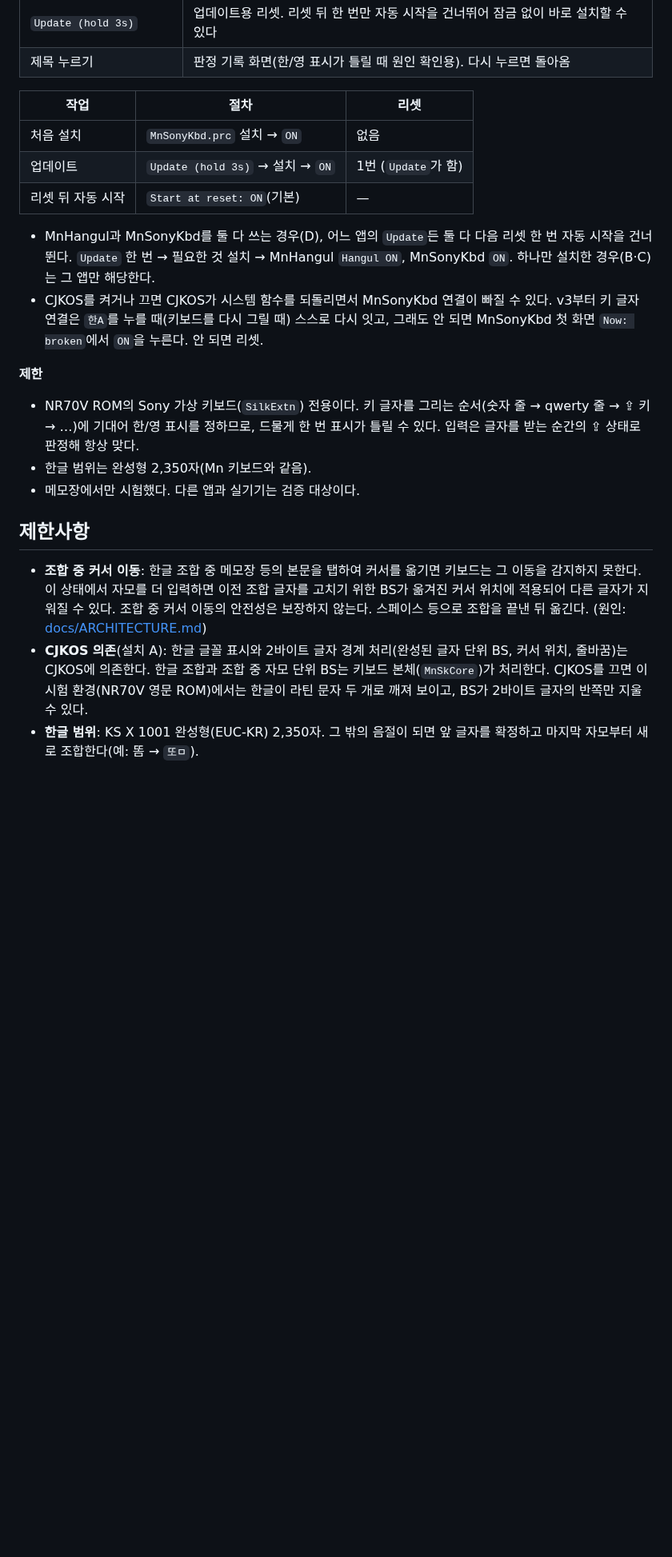
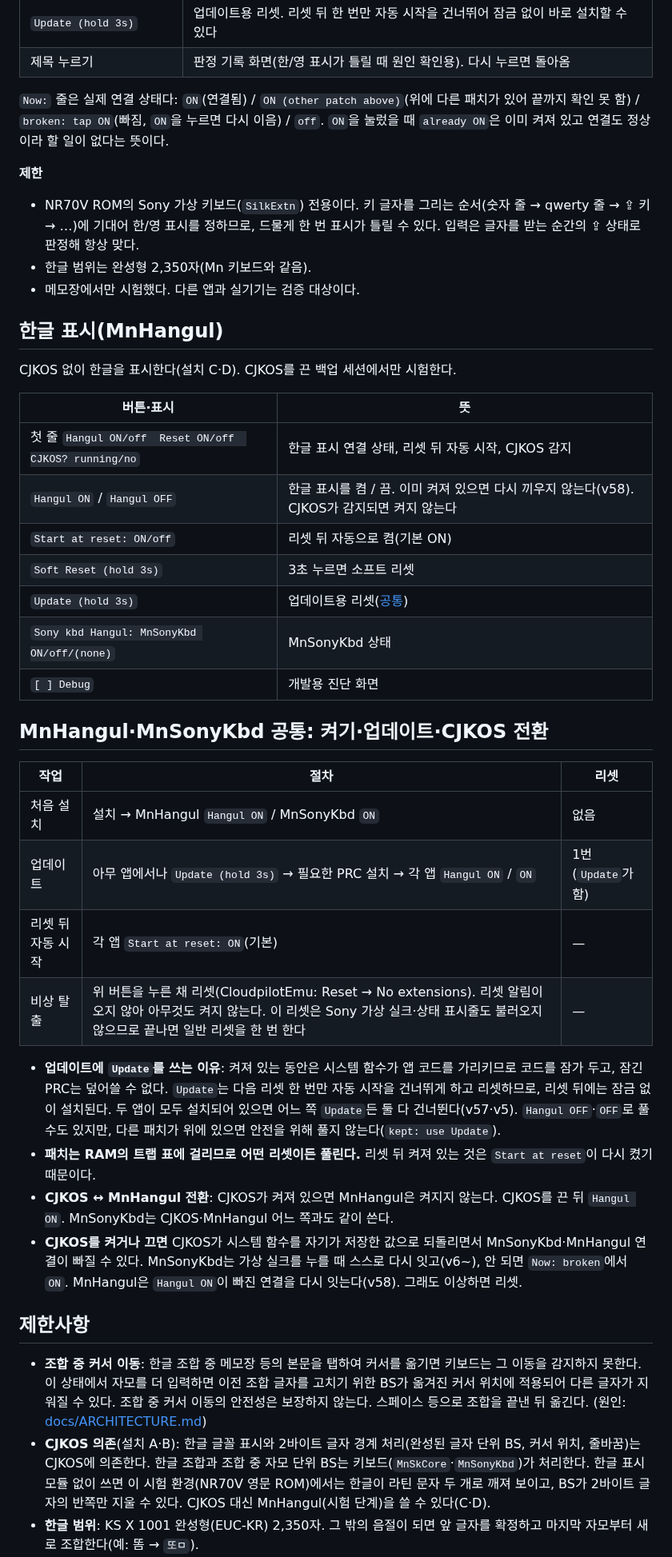
Before and after one commit to muns5965/clie-hangul-keyboard, a Markdown page: README.md, the part around one of its changes. Shown at 80% size. Drawn GitHub-style; blank space fills up the shorter version.

```diff
--- a/README.md
+++ b/README.md
@@ -164,14 +157,9 @@ Mn 키보드 없이, NR70V에 들어 있는 Sony 가상 키보드로 두벌식
 | `Update (hold 3s)` | 업데이트용 리셋. 리셋 뒤 한 번만 자동 시작을 건너뛰어 잠금 없이 바로 설치할 수 있다 |
 | 제목 누르기 | 판정 기록 화면(한/영 표시가 틀릴 때 원인 확인용). 다시 누르면 돌아옴 |
 
-| 작업 | 절차 | 리셋 |
-| --- | --- | --- |
-| 처음 설치 | `MnSonyKbd.prc` 설치 → `ON` | 없음 |
-| 업데이트 | `Update (hold 3s)` → 설치 → `ON` | 1번 (`Update`가 함) |
-| 리셋 뒤 자동 시작 | `Start at reset: ON`(기본) | — |
+`Now:` 줄은 실제 연결 상태다: `ON`(연결됨) / `ON (other patch above)`(위에 다른 패치가 있어 끝까지 확인 못 함) / `broken: tap ON`(빠짐, `ON`을 누르면 다시 이음) / `off`.
+`ON`을 눌렀을 때 `already ON`은 이미 켜져 있고 연결도 정상이라 할 일이 없다는 뜻이다.
 
-- MnHangul과 MnSonyKbd를 둘 다 쓰는 경우(D), 어느 앱의 `Update`든 둘 다 다음 리셋 한 번 자동 시작을 건너뛴다. `Update` 한 번 → 필요한 것 설치 → MnHangul `Hangul ON`, MnSonyKbd `ON`. 하나만 설치한 경우(B·C)는 그 앱만 해당한다.
-- CJKOS를 켜거나 끄면 CJKOS가 시스템 함수를 되돌리면서 MnSonyKbd 연결이 빠질 수 있다. v3부터 키 글자 연결은 `한A`를 누를 때(키보드를 다시 그릴 때) 스스로 다시 잇고, 그래도 안 되면 MnSonyKbd 첫 화면 `Now: broken`에서 `ON`을 누른다. 안 되면 리셋.
 
 **제한**
 
@@ -179,13 +167,41 @@ Mn 키보드 없이, NR70V에 들어 있는 Sony 가상 키보드로 두벌식
 - 한글 범위는 완성형 2,350자(Mn 키보드와 같음).
 - 메모장에서만 시험했다. 다른 앱과 실기기는 검증 대상이다.
 
+## 한글 표시(MnHangul)
+
+CJKOS 없이 한글을 표시한다(설치 C·D). CJKOS를 끈 백업 세션에서만 시험한다.
+
+| 버튼·표시 | 뜻 |
+| --- | --- |
+| 첫 줄 `Hangul ON/off  Reset ON/off  CJKOS? running/no` | 한글 표시 연결 상태, 리셋 뒤 자동 시작, CJKOS 감지 |
+| `Hangul ON` / `Hangul OFF` | 한글 표시를 켬 / 끔. 이미 켜져 있으면 다시 끼우지 않는다(v58). CJKOS가 감지되면 켜지 않는다 |
+| `Start at reset: ON/off` | 리셋 뒤 자동으로 켬(기본 ON) |
+| `Soft Reset (hold 3s)` | 3초 누르면 소프트 리셋 |
+| `Update (hold 3s)` | 업데이트용 리셋([공통](#mnhangulmnsonykbd-공통-켜기업데이트cjkos-전환)) |
+| `Sony kbd Hangul: MnSonyKbd ON/off/(none)` | MnSonyKbd 상태 |
+| `[ ] Debug` | 개발용 진단 화면 |
+
+## MnHangul·MnSonyKbd 공통: 켜기·업데이트·CJKOS 전환
+
+| 작업 | 절차 | 리셋 |
+| --- | --- | --- |
+| 처음 설치 | 설치 → MnHangul `Hangul ON` / MnSonyKbd `ON` | 없음 |
+| 업데이트 | 아무 앱에서나 `Update (hold 3s)` → 필요한 PRC 설치 → 각 앱 `Hangul ON` / `ON` | 1번 (`Update`가 함) |
+| 리셋 뒤 자동 시작 | 각 앱 `Start at reset: ON`(기본) | — |
+| 비상 탈출 | 위 버튼을 누른 채 리셋(CloudpilotEmu: Reset → No extensions). 리셋 알림이 오지 않아 아무것도 켜지 않는다. 이 리셋은 Sony 가상 실크·상태 표시줄도 불러오지 않으므로 끝나면 일반 리셋을 한 번 한다 | — |
+
+- **업데이트에 `Update`를 쓰는 이유**: 켜져 있는 동안은 시스템 함수가 앱 코드를 가리키므로 코드를 잠가 두고, 잠긴 PRC는 덮어쓸 수 없다. `Update`는 다음 리셋 한 번만 자동 시작을 건너뛰게 하고 리셋하므로, 리셋 뒤에는 잠금 없이 설치된다. 두 앱이 모두 설치되어 있으면 어느 쪽 `Update`든 둘 다 건너뛴다(v57·v5). `Hangul OFF`·`OFF`로 풀 수도 있지만, 다른 패치가 위에 있으면 안전을 위해 풀지 않는다(`kept: use Update`).
+- **패치는 RAM의 트랩 표에 걸리므로 어떤 리셋이든 풀린다.** 리셋 뒤 켜져 있는 것은 `Start at reset`이 다시 켰기 때문이다.
+- **CJKOS ↔ MnHangul 전환**: CJKOS가 켜져 있으면 MnHangul은 켜지지 않는다. CJKOS를 끈 뒤 `Hangul ON`. MnSonyKbd는 CJKOS·MnHangul 어느 쪽과도 같이 쓴다.
+- **CJKOS를 켜거나 끄면** CJKOS가 시스템 함수를 자기가 저장한 값으로 되돌리면서 MnSonyKbd·MnHangul 연결이 빠질 수 있다. MnSonyKbd는 가상 실크를 누를 때 스스로 다시 잇고(v6~), 안 되면 `Now: broken`에서 `ON`. MnHangul은 `Hangul ON`이 빠진 연결을 다시 잇는다(v58). 그래도 이상하면 리셋.
+
 ## 제한사항
 
 - **조합 중 커서 이동**: 한글 조합 중 메모장 등의 본문을 탭하여 커서를 옮기면 키보드는 그 이동을 감지하지 못한다.
   이 상태에서 자모를 더 입력하면 이전 조합 글자를 고치기 위한 BS가 옮겨진 커서 위치에 적용되어 다른 글자가 지워질 수 있다.
   조합 중 커서 이동의 안전성은 보장하지 않는다. 스페이스 등으로 조합을 끝낸 뒤 옮긴다. (원인: [docs/ARCHITECTURE.md](docs/ARCHITECTURE.md))
-- **CJKOS 의존**(설치 A): 한글 글꼴 표시와 2바이트 글자 경계 처리(완성된 글자 단위 BS, 커서 위치, 줄바꿈)는 CJKOS에 의존한다.
-  한글 조합과 조합 중 자모 단위 BS는 키보드 본체(`MnSkCore`)가 처리한다. CJKOS를 끄면 이 시험 환경(NR70V 영문 ROM)에서는
-  한글이 라틴 문자 두 개로 깨져 보이고, BS가 2바이트 글자의 반쪽만 지울 수 있다.
+- **CJKOS 의존**(설치 A·B): 한글 글꼴 표시와 2바이트 글자 경계 처리(완성된 글자 단위 BS, 커서 위치, 줄바꿈)는 CJKOS에 의존한다.
+  한글 조합과 조합 중 자모 단위 BS는 키보드(`MnSkCore`·`MnSonyKbd`)가 처리한다. 한글 표시 모듈 없이 쓰면 이 시험 환경(NR70V 영문 ROM)에서는
+  한글이 라틴 문자 두 개로 깨져 보이고, BS가 2바이트 글자의 반쪽만 지울 수 있다. CJKOS 대신 MnHangul(시험 단계)을 쓸 수 있다(C·D).
 - **한글 범위**: KS X 1001 완성형(EUC-KR) 2,350자. 그 밖의 음절이 되면 앞 글자를 확정하고 마지막 자모부터 새로 조합한다(예: 똠 → `또ㅁ`).
 - **시험 범위**: CloudpilotEmu(NR70V ROM)의 런처·메모장·ClieDiag에서 시험했다. 다른 앱(주소록, 일정 등)과 실기는 검증 대상이다.
```
Also changed, not shown: other parts of README.md (+33 -39 lines).
